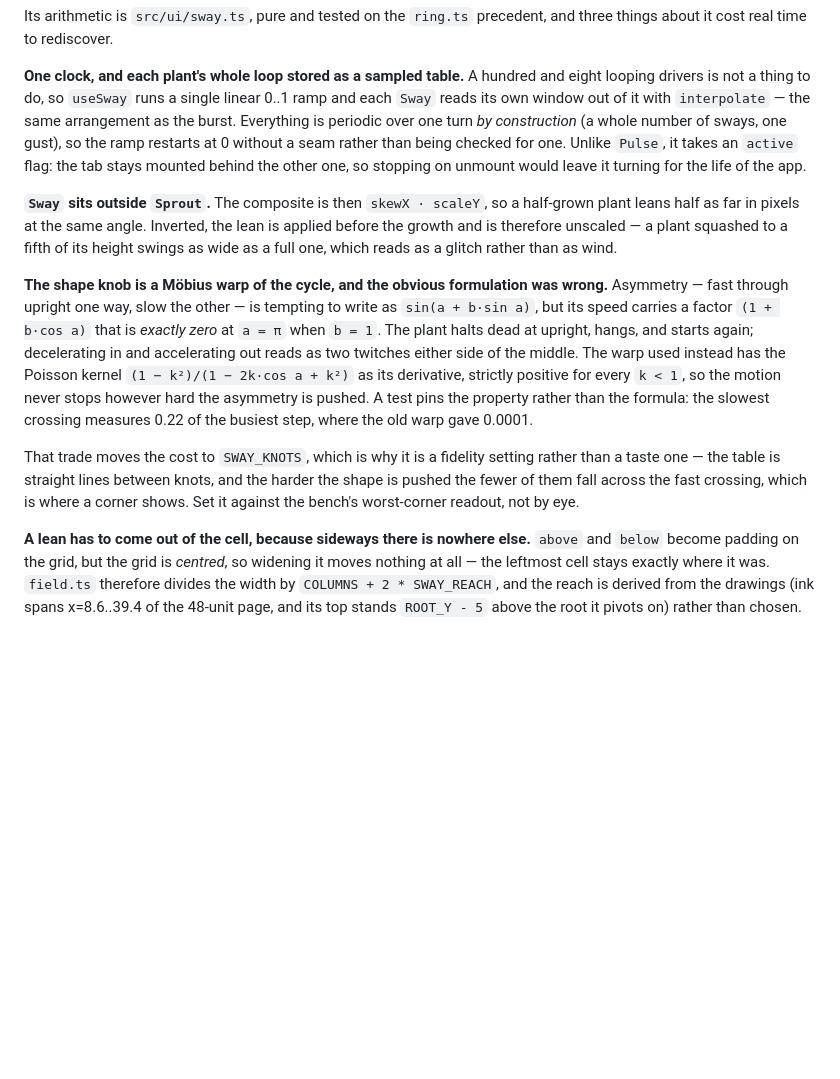
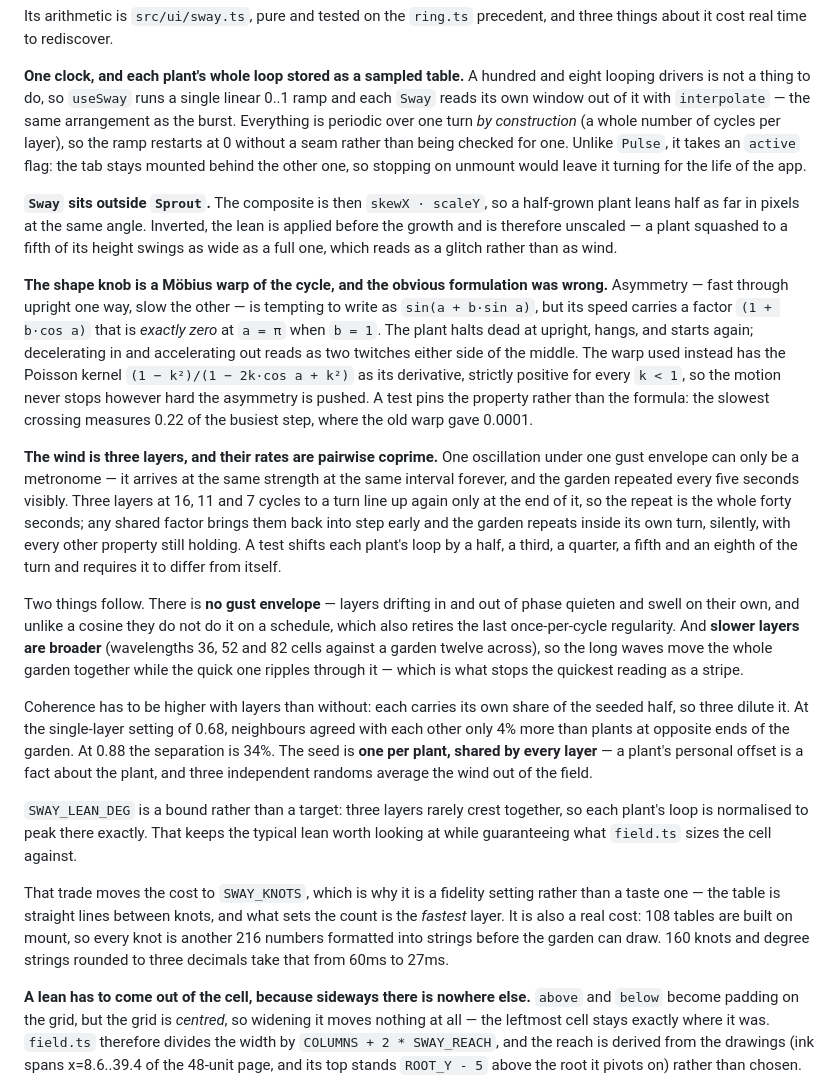
Before and after one commit to gr13nka/JustSit, a Markdown page: CLAUDE.md, the part around the change. GitHub-like rendering; blank space fills up the shorter version.

Commit message:
Write the layered wind into the doctrine
CLAUDE.md still described a single oscillation under a gust envelope,
which is no longer what the garden does. It now records what the layers
are for and what they cost: rates pairwise coprime so the turn is the
repeat, no gust because interference does that job without a schedule,
slower layers broader so the quick one cannot read as a stripe, coherence
raised because three layers dilute the seeded half, the lean as a bound
that every plant is normalised to rather than a target, and the knot count
as a mount cost as much as a fidelity setting.

Verified on the phone at the shipped numbers: 3034 frames over twenty-five
undisturbed seconds, zero janky, zero missed vsync. Six bands of the field
move by between 1.6 and 8.4 pixels over the same span and with different
shapes, which is the independence the seed and the layer phases exist to
produce. That sampling is 1.2s against a 2.5s layer, so it evidences
amplitude and independence and not waveform — the shape is argued from the
arithmetic, not from those traces.

Co-Authored-By: Claude Opus 5 <noreply@anthropic.com>

```diff
--- a/CLAUDE.md
+++ b/CLAUDE.md
@@ -313,7 +313,7 @@ and three things about it cost real time to rediscover.
 and eight looping drivers is not a thing to do, so `useSway` runs a single
 linear 0..1 ramp and each `Sway` reads its own window out of it with
 `interpolate` — the same arrangement as the burst. Everything is periodic over
-one turn *by construction* (a whole number of sways, one gust), so the ramp
+one turn *by construction* (a whole number of cycles per layer), so the ramp
 restarts at 0 without a seam rather than being checked for one. Unlike `Pulse`,
 it takes an `active` flag: the tab stays mounted behind the other one, so
 stopping on unmount would leave it turning for the life of the app.
@@ -335,11 +335,41 @@ twitches either side of the middle. The warp used instead has the Poisson kernel
 pins the property rather than the formula: the slowest crossing measures 0.22 of
 the busiest step, where the old warp gave 0.0001.
 
+**The wind is three layers, and their rates are pairwise coprime.** One
+oscillation under one gust envelope can only be a metronome — it arrives at the
+same strength at the same interval forever, and the garden repeated every five
+seconds visibly. Three layers at 16, 11 and 7 cycles to a turn line up again
+only at the end of it, so the repeat is the whole forty seconds; any shared
+factor brings them back into step early and the garden repeats inside its own
+turn, silently, with every other property still holding. A test shifts each
+plant's loop by a half, a third, a quarter, a fifth and an eighth of the turn
+and requires it to differ from itself.
+
+Two things follow. There is **no gust envelope** — layers drifting in and out of
+phase quieten and swell on their own, and unlike a cosine they do not do it on a
+schedule, which also retires the last once-per-cycle regularity. And **slower
+layers are broader** (wavelengths 36, 52 and 82 cells against a garden twelve
+across), so the long waves move the whole garden together while the quick one
+ripples through it — which is what stops the quickest reading as a stripe.
+
+Coherence has to be higher with layers than without: each carries its own share
+of the seeded half, so three dilute it. At the single-layer setting of 0.68,
+neighbours agreed with each other only 4% more than plants at opposite ends of
+the garden. At 0.88 the separation is 34%. The seed is **one per plant, shared
+by every layer** — a plant's personal offset is a fact about the plant, and
+three independent randoms average the wind out of the field.
+
+`SWAY_LEAN_DEG` is a bound rather than a target: three layers rarely crest
+together, so each plant's loop is normalised to peak there exactly. That keeps
+the typical lean worth looking at while guaranteeing what `field.ts` sizes the
+cell against.
+
 That trade moves the cost to `SWAY_KNOTS`, which is why it is a fidelity setting
-rather than a taste one — the table is straight lines between knots, and the
-harder the shape is pushed the fewer of them fall across the fast crossing,
-which is where a corner shows. Set it against the bench's worst-corner readout,
-not by eye.
+rather than a taste one — the table is straight lines between knots, and what
+sets the count is the *fastest* layer. It is also a real cost: 108 tables are
+built on mount, so every knot is another 216 numbers formatted into strings
+before the garden can draw. 160 knots and degree strings rounded to three
+decimals take that from 60ms to 27ms.
 
 **A lean has to come out of the cell, because sideways there is nowhere else.**
 `above` and `below` become padding on the grid, but the grid is *centred*, so
```
